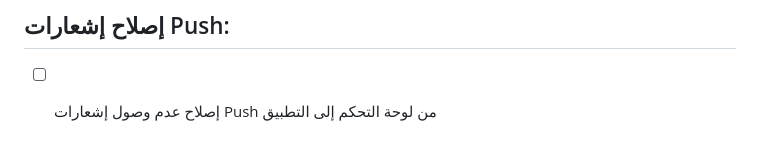
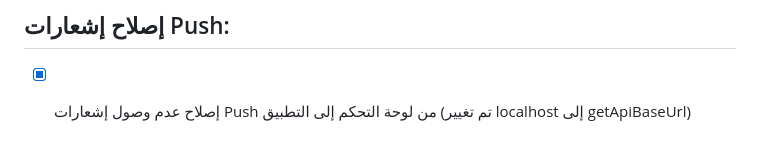
Before and after one commit to Zakariasalah1996/Awafiyat, a Markdown page: todo.md, the part around the change. Drawn GitHub-style.

Commit message:
Checkpoint: إصلاح مشكلة عدم وصول إشعارات Push من لوحة التحكم: تم تغيير localhost:3000 إلى getApiBaseUrl() في ملف notifications.ts حتى يتمكن التطبيق من إرسال Push Token إلى الخادم الحقيقي بدلاً من localhost

```diff
--- a/todo.md
+++ b/todo.md
@@ -98,4 +98,4 @@
 
 ## إصلاح إشعارات Push:
 
-- [ ] إصلاح عدم وصول إشعارات Push من لوحة التحكم إلى التطبيق
+- [x] إصلاح عدم وصول إشعارات Push من لوحة التحكم إلى التطبيق (تم تغيير localhost إلى getApiBaseUrl)
```
